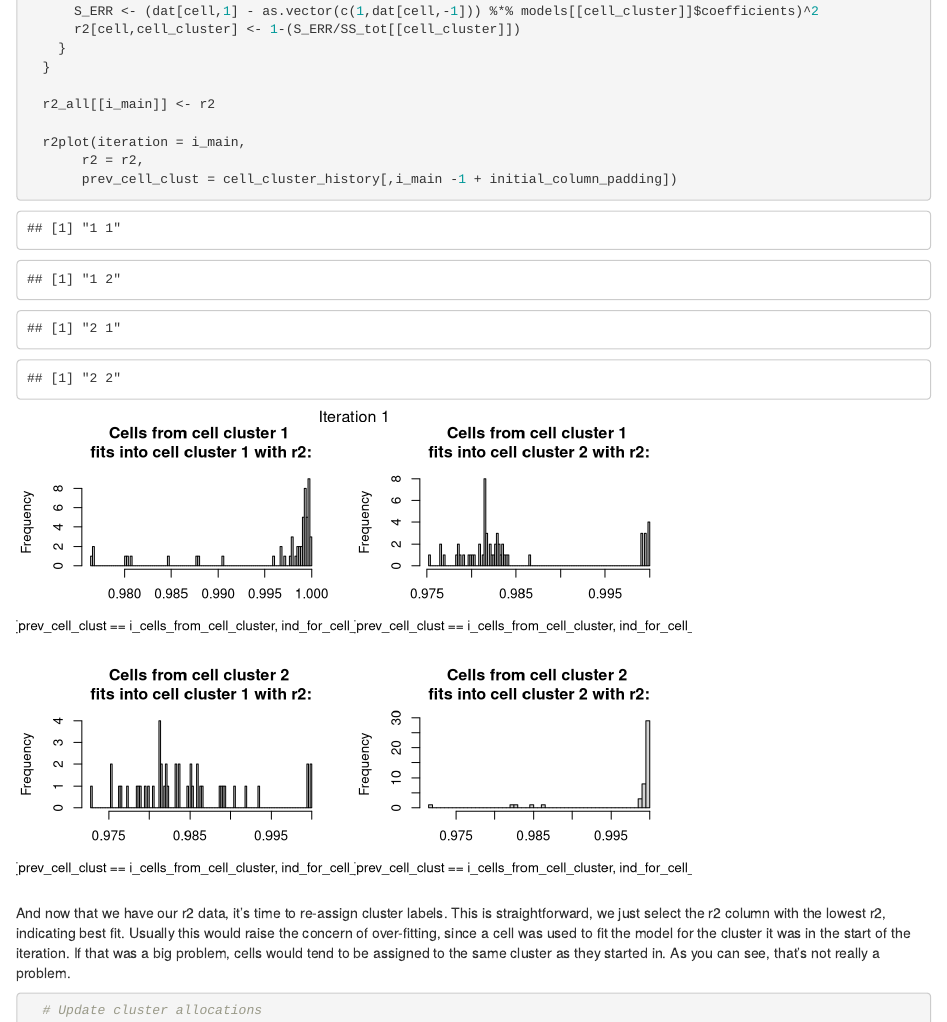
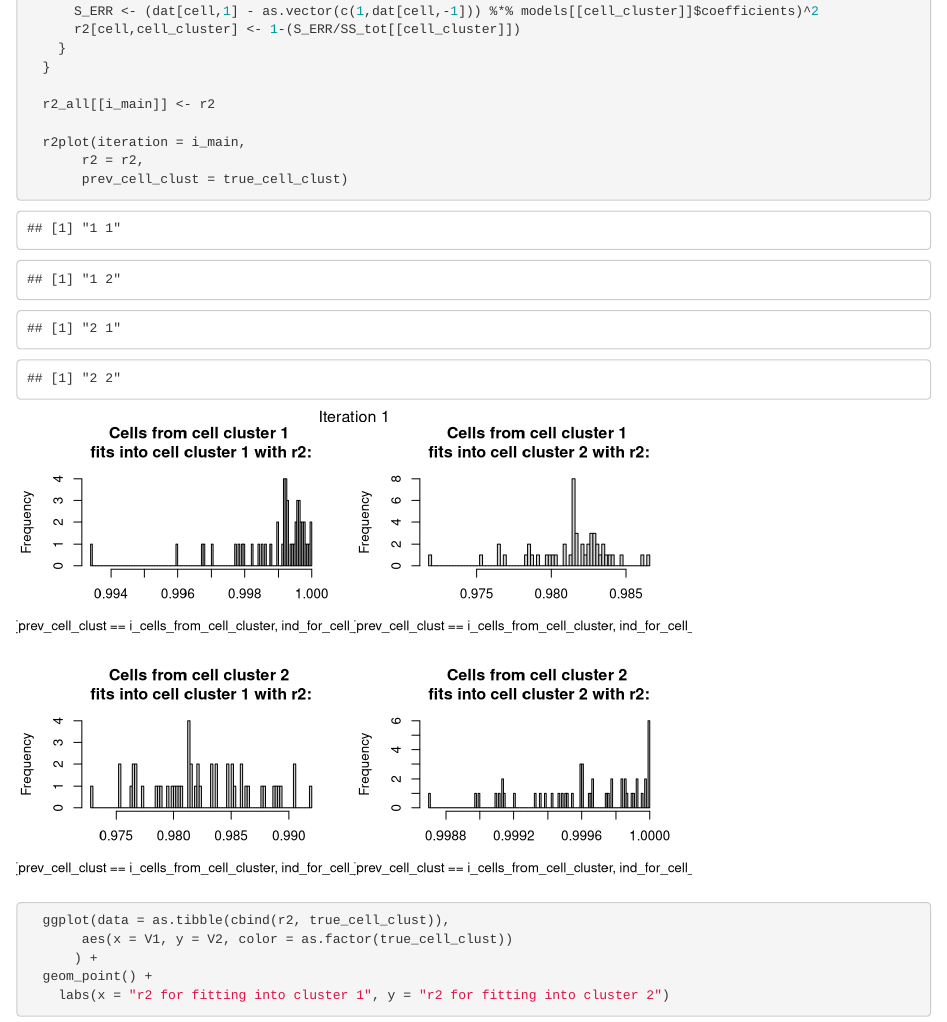
Before and after one commit to sebfranz/master, an R Markdown document (simulate_data/Simplified_biclust_presentation.Rmd): the page in a window 1100 px wide, from 4140 px down. Rendered offline with R 4.5, knitr and Pandoc, with nearby package versions; some code elsewhere in the file could not run offline.

Commit message:
add another r2 plot by true cluster

````diff
--- a/simulate_data/Simplified_biclust_presentation.Rmd
+++ b/simulate_data/Simplified_biclust_presentation.Rmd
@@ -225,8 +225,13 @@ To do this, we need to calculate the r2/predicted r2 for each cell, for each cel
 
   r2plot(iteration = i_main,
        r2 = r2,
-       prev_cell_clust = cell_cluster_history[,i_main -1 + initial_column_padding])
+       prev_cell_clust = true_cell_clust)
 
+  ggplot(data = as.tibble(cbind(r2, true_cell_clust)),
+       aes(x = V1, y = V2, color = as.factor(true_cell_clust))
+      ) +
+  geom_point() +
+    labs(x = "r2 for fitting into cluster 1", y = "r2 for fitting into cluster 2")
 
 ```
 
````
Also changed, not shown: simulate_data/Simplified_biclust_presentation.html.
